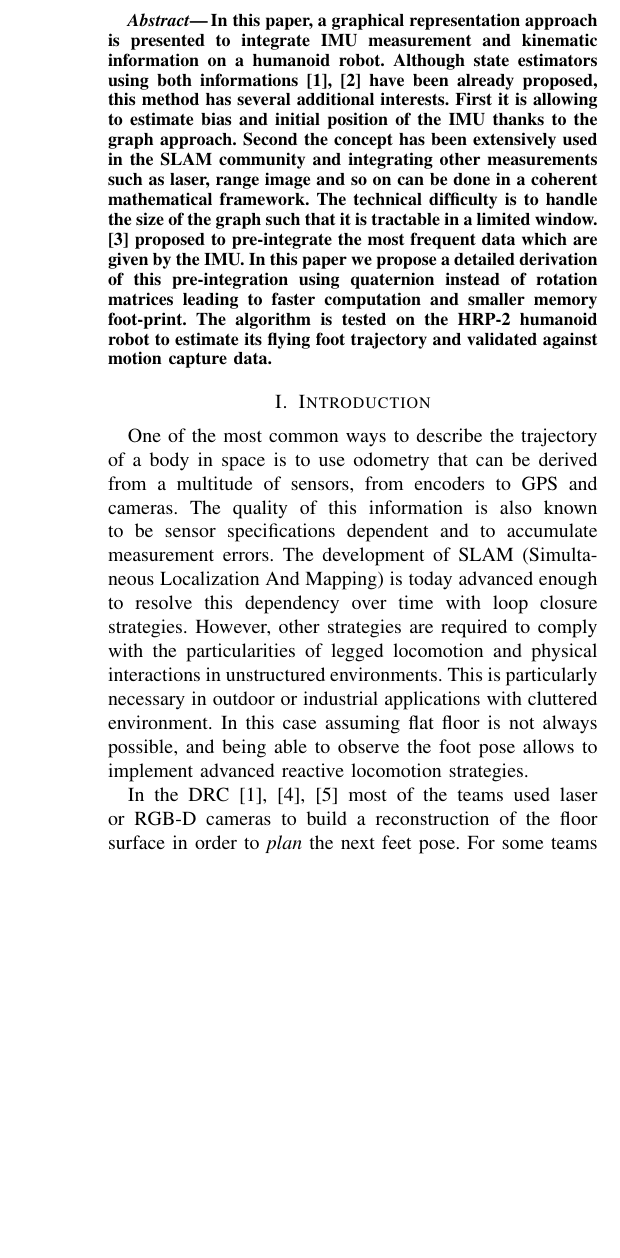
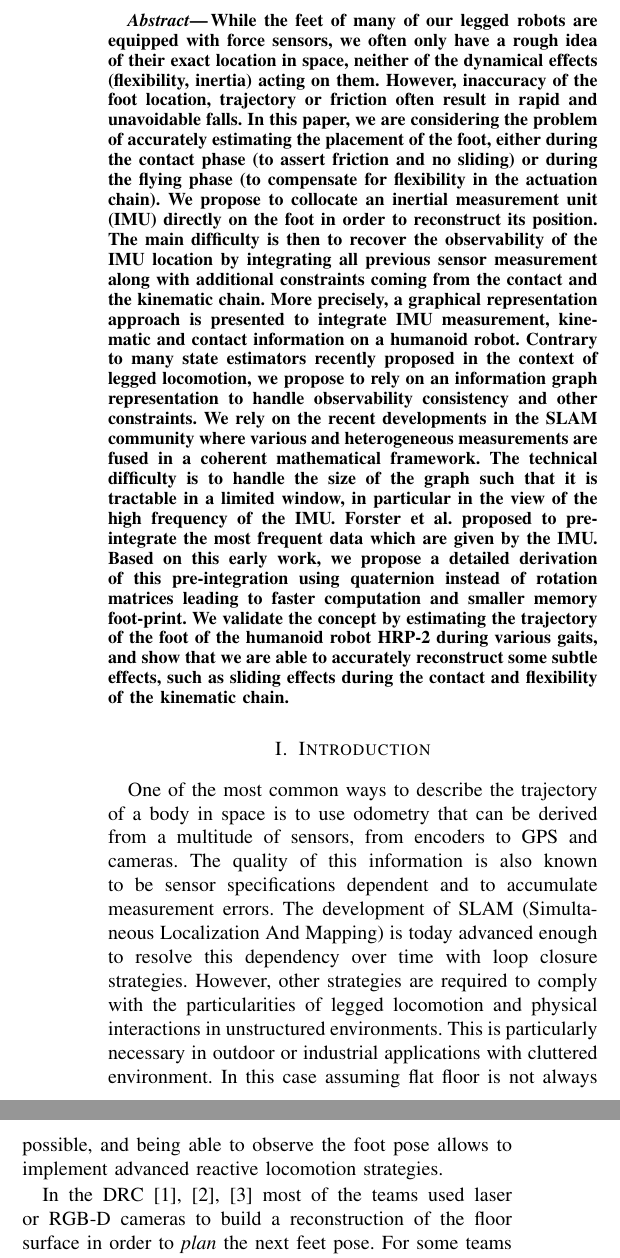
Before and after one commit to nmansard/humanoid-odomimu, a LaTeX paper (main.tex, which reads abstract.tex): part of one column of page 1 of 7 before the commit and two parts of the columns of page 1 of 7 after it, the two joined at a grey line, cut at the place of the change, the shorter picture padded with empty space. Compiled offline with pdfLaTeX.

Commit message:
Proposition of abstract v2.t p

```diff
--- /dev/null
+++ b/abstract.tex
@@ -0,0 +1,12 @@
+While the feet of many of our legged robots are equipped with force sensors, we often only have a rough idea of their exact location in space, neither of the dynamical effects (flexibility, inertia) acting on them.
+However, inaccuracy of the foot location, trajectory or friction often result in rapid and unavoidable falls.
+In this paper, we are considering the problem of accurately estimating the placement of the foot, either during the contact phase (to assert friction and no sliding) or during the flying phase (to compensate for flexibility in the actuation chain).
+We propose to collocate an inertial measurement unit (IMU) directly on the foot in order to reconstruct its position.
+The main difficulty is then to recover the observability of the IMU location by integrating all previous sensor measurement along with additional constraints coming from the contact and the kinematic chain.
+More precisely, a graphical representation approach is presented to integrate IMU measurement, kinematic and contact information on a humanoid robot.
+Contrary to many state estimators recently proposed in the context of legged locomotion, we propose to rely on an information graph representation to handle observability consistency and other constraints.
+We rely on the recent developments in the SLAM community where various and heterogeneous measurements are fused in a coherent mathematical framework.
+The technical difficulty is to handle the size of the graph such that it is tractable in a limited window, in particular in the view of the high frequency of the IMU.
+Forster et al. proposed to pre-integrate the most frequent data which are given by the IMU.
+Based on this early work, we propose a detailed derivation of this pre-integration using quaternion instead of rotation matrices leading to faster computation and smaller memory foot-print.
+We validate the concept by estimating the trajectory of the foot of the humanoid robot HRP-2 during various gaits, and show that we are able to accurately reconstruct some subtle effects, such as sliding effects during the contact and flexibility of the kinematic chain.
--- a/main.tex
+++ b/main.tex
@@ -81,18 +81,19 @@ Odometry based on auto-calibrating inertial measurement units attached to the fe
 
 %%%%%%%%%%%%%%%%%%%%%%%%%%%%%%%%%%%%%%%%%%%%%%%%%%%%%%%%%%%%%%%%%%%%%%%%%%%%%%%%
 \begin{abstract}
-In this paper, a graphical representation approach is presented to integrate
-IMU measurement and kinematic information on a humanoid robot. Although state estimators using both
-informations \cite{Johnson:jof:2016,Fallon:ichr:2014} have been already proposed, this method has several additional interests.
-First it is allowing to estimate bias and initial position of the IMU thanks to the graph
-approach. Second the concept has been extensively used in the SLAM community and integrating
-other measurements such as laser, range image and so on can be done in a coherent mathematical framework.
-The technical difficulty is to handle the size of the graph such that it is tractable in a limited window.
-\cite{forster2015imu} proposed to pre-integrate the most frequent data which are given by the IMU.
-In this paper we propose a detailed derivation of this pre-integration using quaternion instead
-of rotation matrices leading to faster computation and smaller memory foot-print.
-The algorithm is tested on the HRP-2 humanoid robot to estimate
-its flying foot trajectory and validated against motion capture data.
+\input{abstract}
+%% In this paper, a graphical representation approach is presented to integrate
+%% IMU measurement and kinematic information on a humanoid robot. Although state estimators using both
+%% informations \cite{Johnson:jof:2016,Fallon:ichr:2014} have been already proposed, this method has several additional interests.
+%% First it is allowing to estimate bias and initial position of the IMU thanks to the graph
+%% approach. Second the concept has been extensively used in the SLAM community and integrating
+%% other measurements such as laser, range image and so on can be done in a coherent mathematical framework.
+%% The technical difficulty is to handle the size of the graph such that it is tractable in a limited window.
+%% \cite{forster2015imu} proposed to pre-integrate the most frequent data which are given by the IMU.
+%% In this paper we propose a detailed derivation of this pre-integration using quaternion instead
+%% of rotation matrices leading to faster computation and smaller memory foot-print.
+%% The algorithm is tested on the HRP-2 humanoid robot to estimate
+%% its flying foot trajectory and validated against motion capture data.
 \end{abstract}
 
 
```
